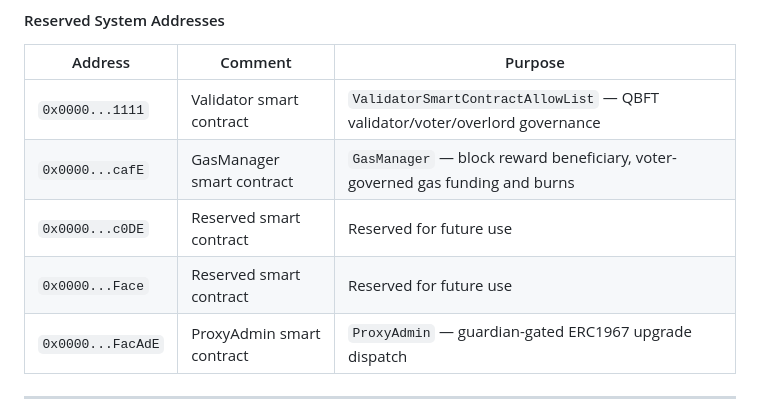
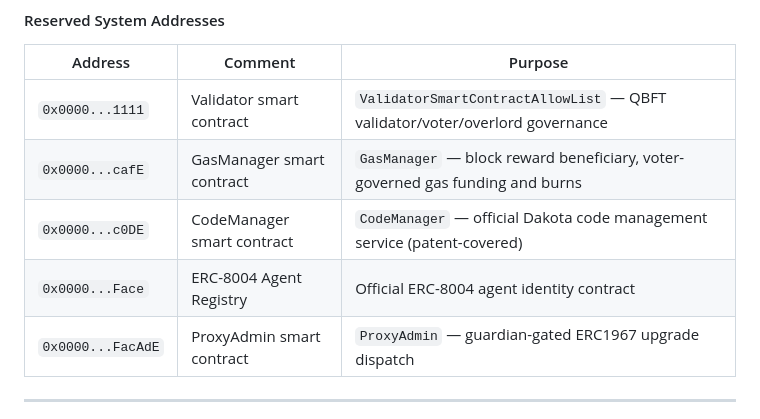
Before and after one commit to cryft-labs/dakota-network, a Markdown page: README.md, the part around the change. Drawn GitHub-style.

Commit message:
Update contract references in documentation to include CodeManager and ERC-8004 Agent Registry

```diff
--- a/README.md
+++ b/README.md
@@ -537,8 +537,8 @@ All Ethereum hard forks through Prague/Pectra are activated from genesis (block
 |---------|---------|---------|
 | `0x0000...1111` | Validator smart contract | `ValidatorSmartContractAllowList` — QBFT validator/voter/overlord governance |
 | `0x0000...cafE` | GasManager smart contract | `GasManager` — block reward beneficiary, voter-governed gas funding and burns |
-| `0x0000...c0DE` | Reserved smart contract | Reserved for future use |
-| `0x0000...Face` | Reserved smart contract | Reserved for future use |
+| `0x0000...c0DE` | CodeManager smart contract | `CodeManager` — official Dakota code management service (patent-covered) |
+| `0x0000...Face` | ERC-8004 Agent Registry | Official ERC-8004 agent identity contract |
 | `0x0000...FacAdE` | ProxyAdmin smart contract | `ProxyAdmin` — guardian-gated ERC1967 upgrade dispatch |
 
 ---
```
Also changed, not shown: EIP-7702-Instructions.md (+2 -2 lines).
